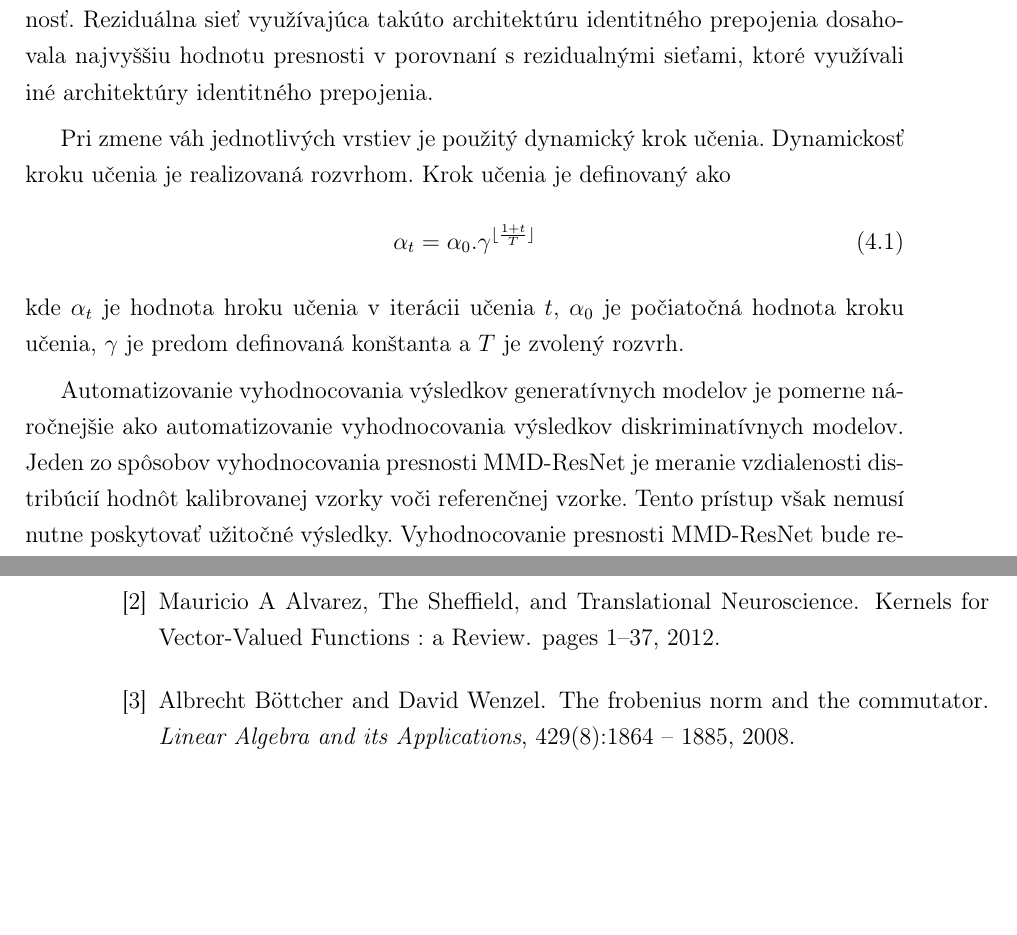
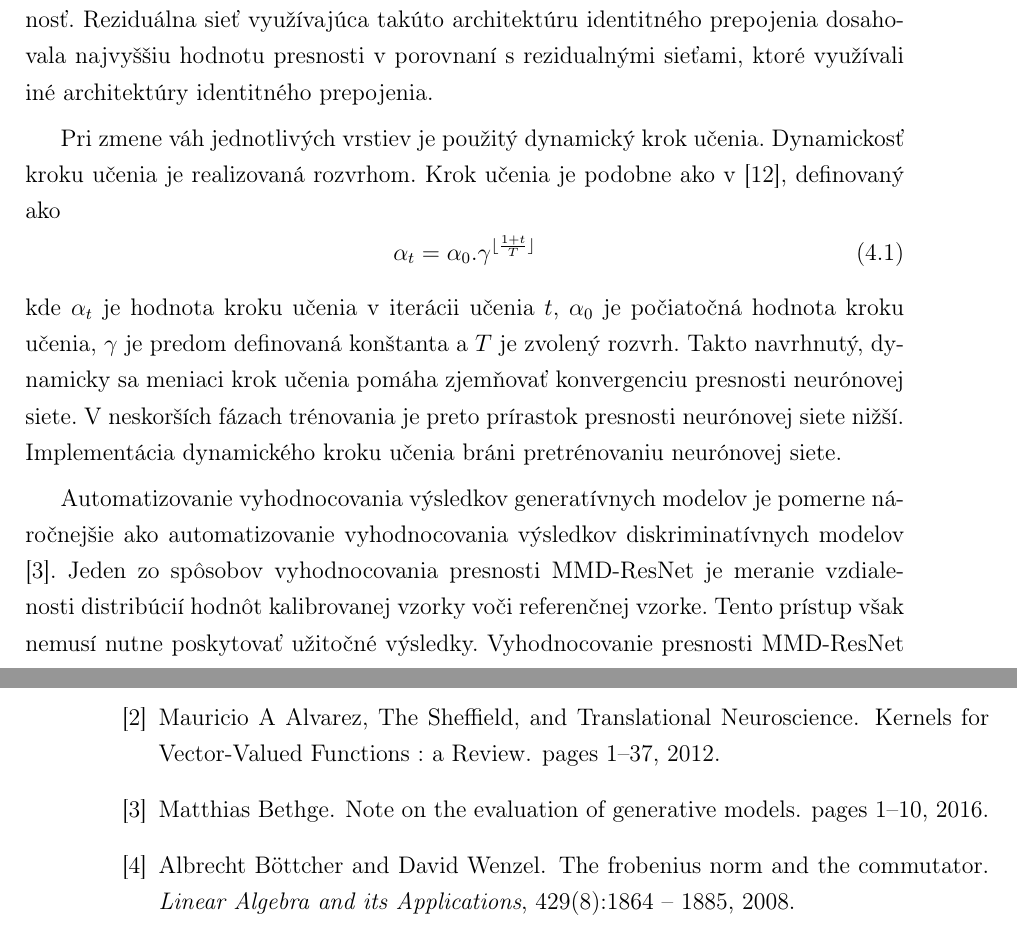
Before and after one commit to lkshan/BakalarskaPraca, a LaTeX thesis (main.tex, which reads library.bib, navrh_riesenia.tex): two parts of pages 48 and 53 of 61, joined at a grey line, cut so that both start at the same text, the shorter picture padded with empty space. Compiled offline with pdfLaTeX.

Commit message:
content refactoring 2

```diff
--- a/library.bib
+++ b/library.bib
@@ -223,0 +231,4 @@ abstract = "In an earlier paper we conjectured an inequality for the Frobenius n
+pages = {1--10},
+title = {{Note on the evaluation of generative models}},
+year = {2016}
+}
--- a/navrh_riesenia.tex
+++ b/navrh_riesenia.tex
@@ -32,13 +32,13 @@ Identitné prepojenie nebude vykonávať žiadnu dodatočnú transformáciu iden
 
 % opísať ten shit z technických detailov ktoré som vynechal v analýze
 
-Pri zmene váh jednotlivých vrstiev je použitý dynamický krok učenia. Dynamickosť kroku učenia je realizovaná rozvrhom. Krok učenia je definovaný ako
+Pri zmene váh jednotlivých vrstiev je použitý dynamický krok učenia. Dynamickosť kroku učenia je realizovaná rozvrhom. Krok učenia je podobne ako v \cite{Li2017}, definovaný ako
 \begin{equation}
     \alpha_t = \alpha_0 . \gamma^{\lfloor\frac{1+t}{T}\rfloor}
 \end{equation}
-kde $\alpha_t$ je hodnota hroku učenia v iterácii učenia $t$, $\alpha_0$ je počiatočná hodnota kroku učenia, $\gamma$ je predom definovaná konštanta a $T$ je zvolený rozvrh.
+kde $\alpha_t$ je hodnota kroku učenia v iterácii učenia $t$, $\alpha_0$ je počiatočná hodnota kroku učenia, $\gamma$ je predom definovaná konštanta a $T$ je zvolený rozvrh. Takto navrhnutý, dynamicky sa meniaci krok učenia pomáha zjemňovať konvergenciu presnosti neurónovej siete. V neskorších fázach trénovania je preto prírastok presnosti neurónovej siete nižší. Implementácia dynamického kroku učenia bráni pretrénovaniu neurónovej siete.
 
-Automatizovanie vyhodnocovania výsledkov generatívnych modelov je pomerne náročnejšie ako automatizovanie vyhodnocovania výsledkov diskriminatívnych modelov. Jeden zo spôsobov vyhodnocovania presnosti MMD-ResNet je meranie vzdialenosti distribúcií hodnôt kalibrovanej vzorky voči referenčnej vzorke. Tento prístup však nemusí nutne poskytovať užitočné výsledky. Vyhodnocovanie presnosti MMD-ResNet bude realizované meraním vzdialenosti distribúcií hodnôt vzorky kalibrovanej pomocou MMD-ResNet s využitím algoritmu syntetického gradientu voči tej istej vzorke kalibrovanej pomocou MMD-ResNet s využitím algoritmu spätného šírenia chyby. Týmto meraním vieme následne porovnať rozdielnosť výsledkov kalibrácií ktoré boli realizované MMD-ResNet s rozdielnými trénovacími algoritmami.
+Automatizovanie vyhodnocovania výsledkov generatívnych modelov je pomerne náročnejšie ako automatizovanie vyhodnocovania výsledkov diskriminatívnych modelov \cite{Bethge2016}. Jeden zo spôsobov vyhodnocovania presnosti MMD-ResNet je meranie vzdialenosti distribúcií hodnôt kalibrovanej vzorky voči referenčnej vzorke. Tento prístup však nemusí nutne poskytovať užitočné výsledky. Vyhodnocovanie presnosti MMD-ResNet bude realizované meraním vzdialenosti distribúcií hodnôt vzorky kalibrovanej pomocou MMD-ResNet s využitím algoritmu syntetického gradientu voči tej istej vzorke kalibrovanej pomocou MMD-ResNet s využitím algoritmu spätného šírenia chyby. Týmto meraním vieme následne porovnať rozdielnosť výsledkov kalibrácií ktoré boli realizované MMD-ResNet s rozdielnými trénovacími algoritmami.
 
 Smerodajnou hodnotou presnosti MMD-ResNet s využitím algoritmu syntetického gradientu bude vyhodnotenie vplyvu tejto reziduálnej siete na presnosť metódy DeepCyTOF ako celku. Presnosť metódy DeepCyTOF využívajúcej MMD-ResNet na kalibráciu dát bude vyhodnocovaná na základe F1 skóre. F1 skóre predstavuje štatistický test vyhodnocujúci binárne hodnoty štatistických výsledkov \cite{sasaki2007truth}. Vzhľadom k tomu, že výstupom metódy DeepCyTOF sú kategorické hodnoty, tak vyhodnotenie F1 skóre je potrebné upraviť do takej podoby, aby ním bolo možné vyhodnocovať aj nebinárne množiny. F1 skóre na vyhodnocovanie kategorických hodnôt je definované ako vážený priemer F1 skóre pre každú bunkovú kategóriu samostatne,
 \begin{equation}
```
Also changed, not shown: library.bib (7 more changed lines), navrh_riesenia.tex (4 more changed lines).
